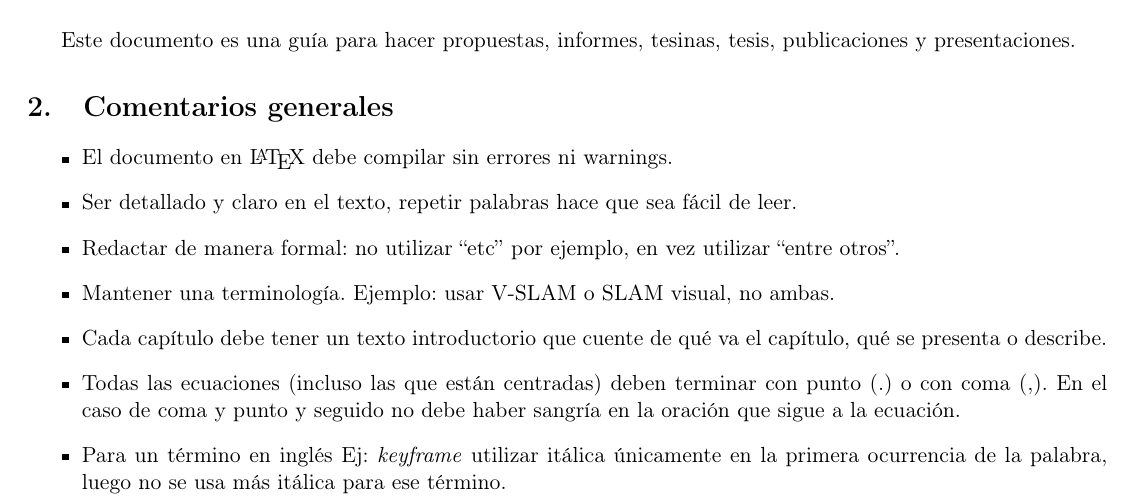
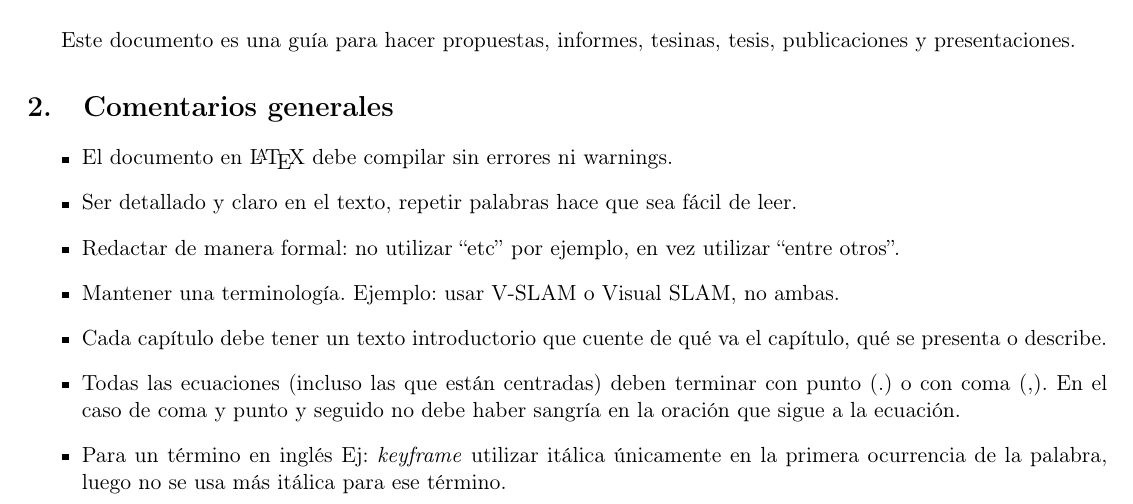
Before and after one commit to taihup/research-tips, a LaTeX document (main.tex): part of page 1 of 5, cut so that both start at the same text. Compiled offline with pdfLaTeX.

Commit message:
Minor changes

```diff
--- a/main.tex
+++ b/main.tex
@@ -35,7 +35,7 @@ Este documento es una guía para hacer propuestas, informes, tesinas, tesis, pub
 
     \item Redactar de manera formal: no utilizar ``etc'' por ejemplo, en vez utilizar ``entre otros''.
 
-    \item Mantener una terminología. Ejemplo: usar V-SLAM o SLAM visual, no ambas.
+    \item Mantener una terminología. Ejemplo: usar V-SLAM o Visual SLAM, no ambas.
 
     \item Cada capítulo debe tener un texto introductorio que cuente de qué va el capítulo, qué se presenta o describe.
 
```
